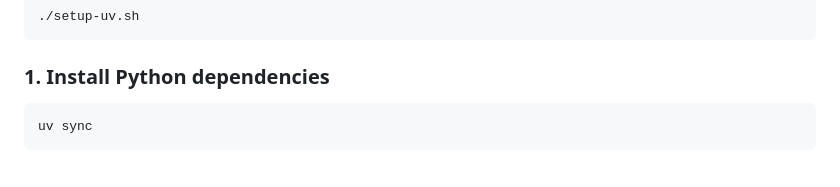
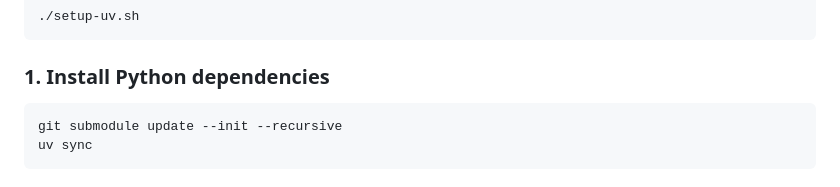
Before and after one commit to yachimura-lab/EPGOT-PMGW, a Markdown page: README.md, the part around the change. Rendered like a GitHub page.

Commit message:
サブモジュールの同期が漏れているので修正

````diff
--- a/README.md
+++ b/README.md
@@ -52,6 +52,7 @@ If uv is not installed yet, you can install it with the bundled script:
 ### 1. Install Python dependencies
 
 ```bash
+git submodule update --init --recursive
 uv sync
 ```
 
````
